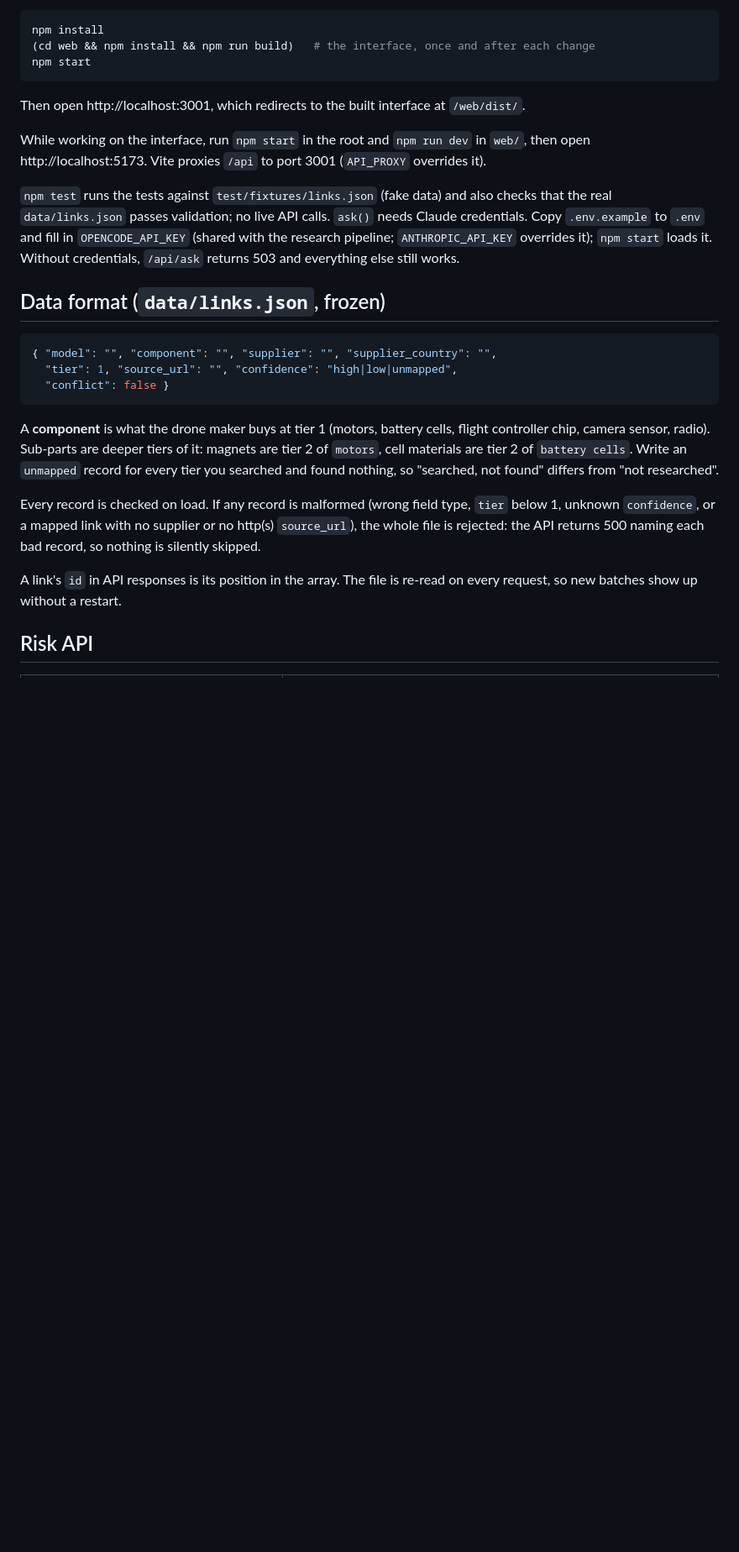
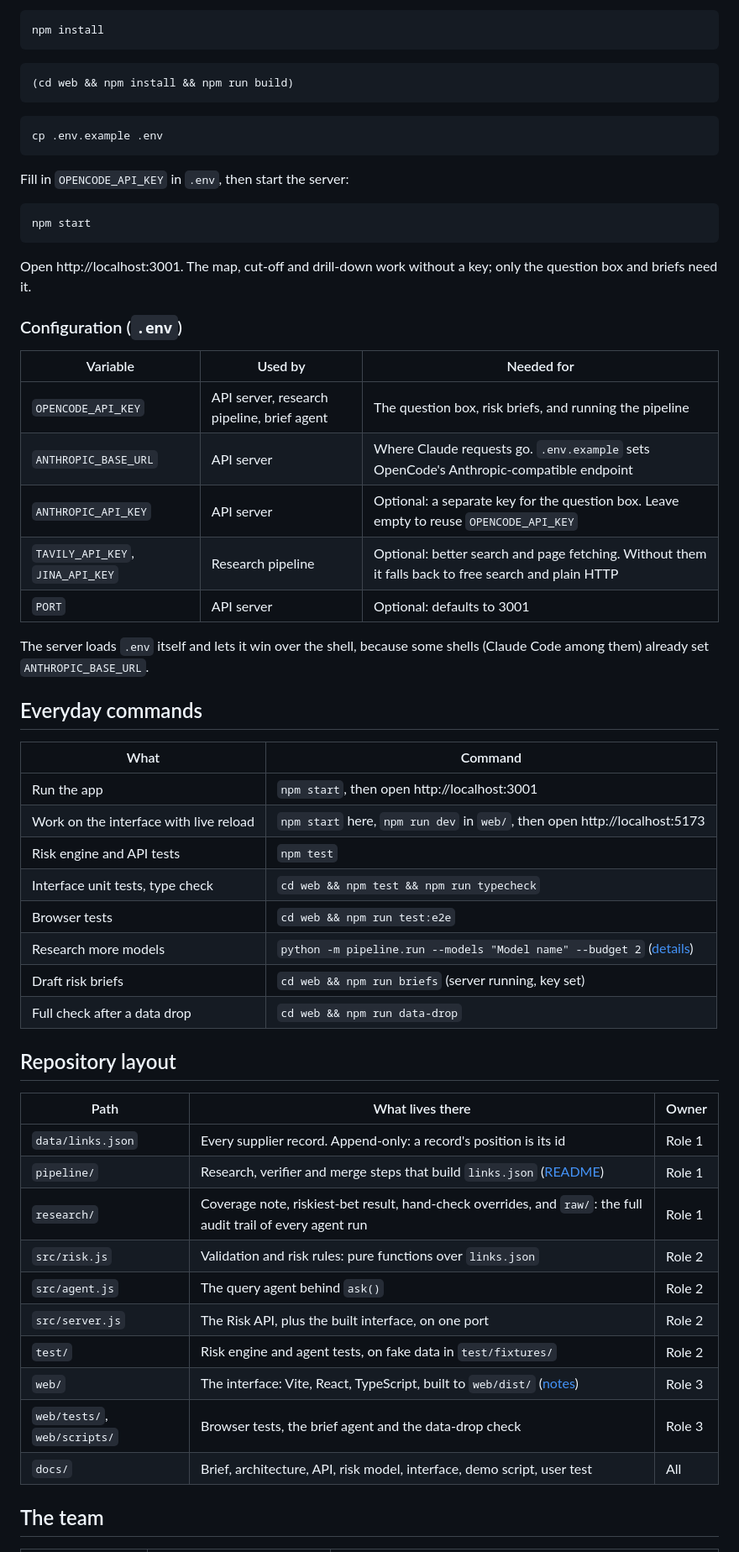
Before and after one commit to LifeBoey/agentic_project_five, a Markdown page: README.md, the part around one of its changes. Shown at 84% size. GitHub-like rendering; blank space fills up the shorter version.

````diff
--- a/README.md
+++ b/README.md
@@ -23,29 +65,63 @@ Shows a procurement officer where a drone model depends on a single country. Ful
 
 ```bash
 npm install
-(cd web && npm install && npm run build)   # the interface, once and after each change
+```
+
+```bash
+(cd web && npm install && npm run build)
+```
+
+```bash
+cp .env.example .env
+```
+
+Fill in `OPENCODE_API_KEY` in `.env`, then start the server:
+
+```bash
 npm start
 ```
 
-Then open http://localhost:3001, which redirects to the built interface at `/web/dist/`.
+Open http://localhost:3001. The map, cut-off and drill-down work without a key; only the question box and briefs need it.
 
-While working on the interface, run `npm start` in the root and `npm run dev` in `web/`, then open http://localhost:5173. Vite proxies `/api` to port 3001 (`API_PROXY` overrides it).
+### Configuration (`.env`)
 
-`npm test` runs the tests against `test/fixtures/links.json` (fake data) and also checks that the real `data/links.json` passes validation; no live API calls. `ask()` needs Claude credentials. Copy `.env.example` to `.env` and fill in `OPENCODE_API_KEY` (shared with the research pipeline; `ANTHROPIC_API_KEY` overrides it); `npm start` loads it. Without credentials, `/api/ask` returns 503 and everything else still works.
+| Variable | Used by | Needed for |
+|---|---|---|
+| `OPENCODE_API_KEY` | API server, research pipeline, brief agent | The question box, risk briefs, and running the pipeline |
+| `ANTHROPIC_BASE_URL` | API server | Where Claude requests go. `.env.example` sets OpenCode's Anthropic-compatible endpoint |
+| `ANTHROPIC_API_KEY` | API server | Optional: a separate key for the question box. Leave empty to reuse `OPENCODE_API_KEY` |
+| `TAVILY_API_KEY`, `JINA_API_KEY` | Research pipeline | Optional: better search and page fetching. Without them it falls back to free search and plain HTTP |
+| `PORT` | API server | Optional: defaults to 3001 |
 
-## Data format (`data/links.json`, frozen)
+The server loads `.env` itself and lets it win over the shell, because some shells (Claude Code among them) already set `ANTHROPIC_BASE_URL`.
 
-```json
-{ "model": "", "component": "", "supplier": "", "supplier_country": "",
-  "tier": 1, "source_url": "", "confidence": "high|low|unmapped",
-  "conflict": false }
-```
+## Everyday commands
 
-A **component** is what the drone maker buys at tier 1 (motors, battery cells, flight controller chip, camera sensor, radio). Sub-parts are deeper tiers of it: magnets are tier 2 of `motors`, cell materials are tier 2 of `battery cells`. Write an `unmapped` record for every tier you searched and found nothing, so "searched, not found" differs from "not researched".
+| What | Command |
+|---|---|
+| Run the app | `npm start`, then open http://localhost:3001 |
+| Work on the interface with live reload | `npm start` here, `npm run dev` in `web/`, then open http://localhost:5173 |
+| Risk engine and API tests | `npm test` |
+| Interface unit tests, type check | `cd web && npm test && npm run typecheck` |
+| Browser tests | `cd web && npm run test:e2e` |
+| Research more models | `python -m pipeline.run --models "Model name" --budget 2` ([details](pipeline/README.md)) |
+| Draft risk briefs | `cd web && npm run briefs` (server running, key set) |
+| Full check after a data drop | `cd web && npm run data-drop` |
 
-Every record is checked on load. If any record is malformed (wrong field type, `tier` below 1, unknown `confidence`, or a mapped link with no supplier or no http(s) `source_url`), the whole file is rejected: the API returns 500 naming each bad record, so nothing is silently skipped.
+## Repository layout
 
-A link's `id` in API responses is its position in the array. The file is re-read on every request, so new batches show up without a restart.
+| Path | What lives there | Owner |
+|---|---|---|
+| `data/links.json` | Every supplier record. Append-only: a record's position is its id | Role 1 |
+| `pipeline/` | Research, verifier and merge steps that build `links.json` ([README](pipeline/README.md)) | Role 1 |
+| `research/` | Coverage note, riskiest-bet result, hand-check overrides, and `raw/`: the full audit trail of every agent run | Role 1 |
+| `src/risk.js` | Validation and risk rules: pure functions over `links.json` | Role 2 |
+| `src/agent.js` | The query agent behind `ask()` | Role 2 |
+| `src/server.js` | The Risk API, plus the built interface, on one port | Role 2 |
+| `test/` | Risk engine and agent tests, on fake data in `test/fixtures/` | Role 2 |
+| `web/` | The interface: Vite, React, TypeScript, built to `web/dist/` ([notes](docs/interface.md)) | Role 3 |
+| `web/tests/`, `web/scripts/` | Browser tests, the brief agent and the data-drop check | Role 3 |
+| `docs/` | Brief, architecture, API, risk model, interface, demo script, user test | All |
 
-## Risk API
+## The team
 
````
Also changed, not shown: other parts of README.md (+89 -69 lines), docs/README.md (added, +16 -0 lines), docs/api.md (added, +146 -0 lines), docs/architecture.md (added, +94 -0 lines), docs/interface.md (added, +35 -0 lines), docs/risk-model.md (added, +98 -0 lines), docs/images/landing.png (added).
